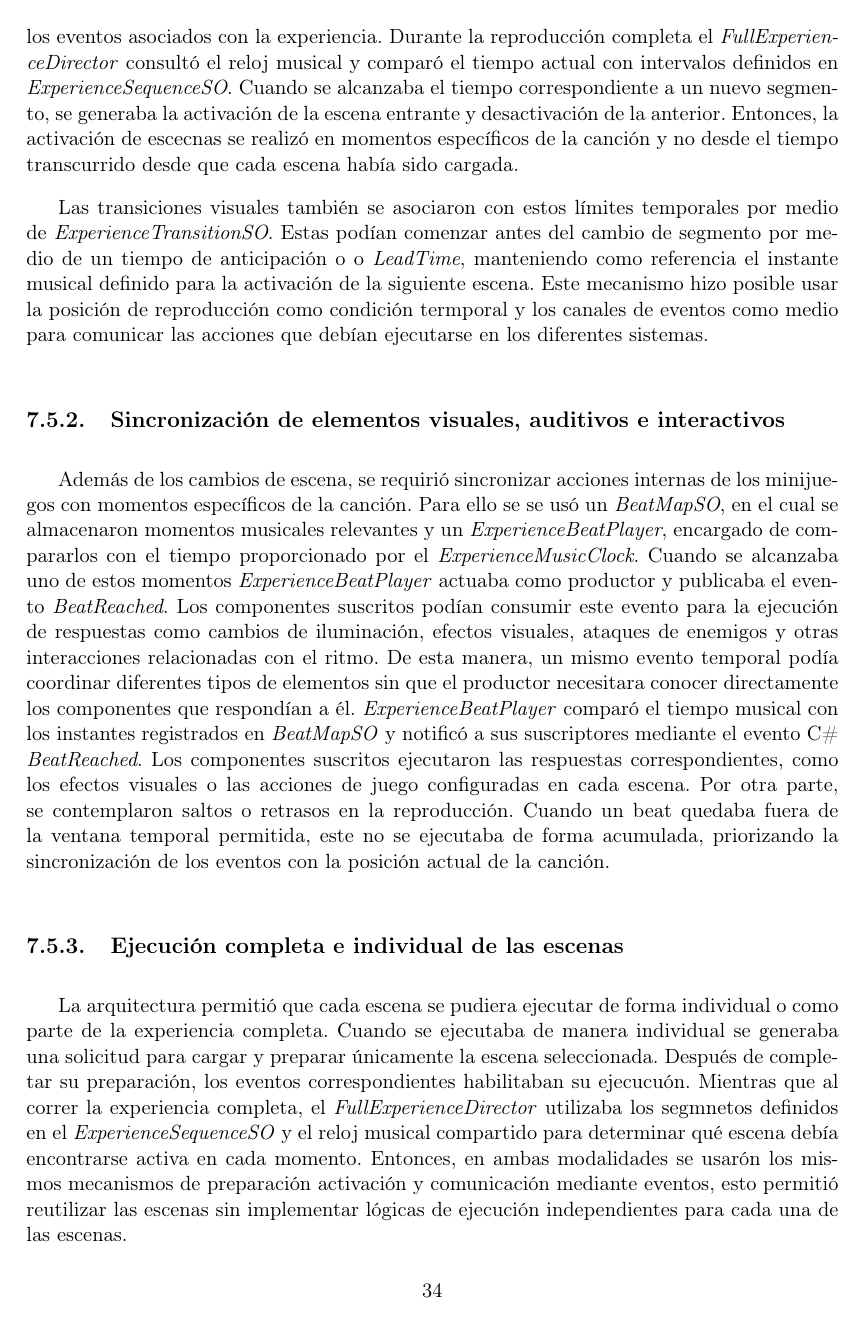
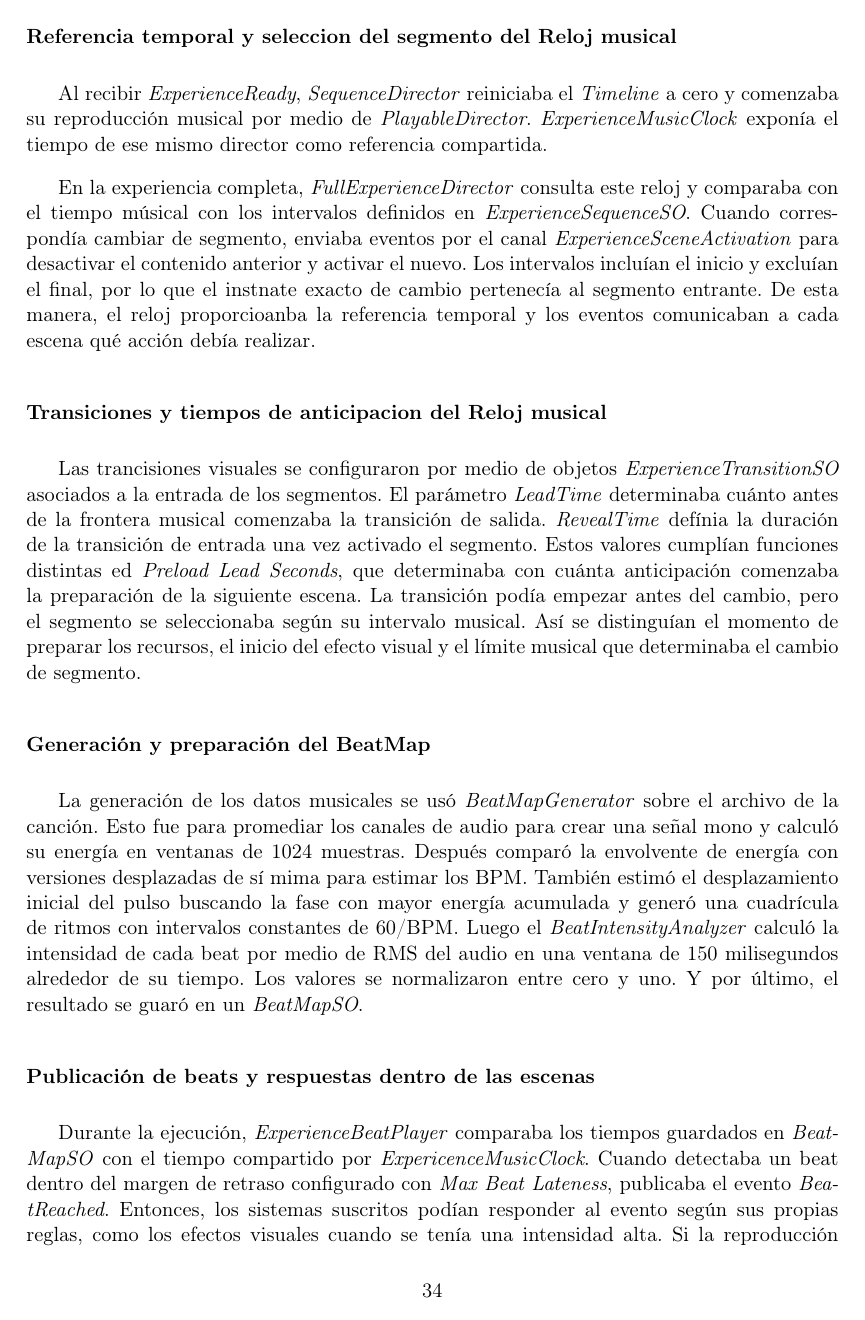
Before and after one commit to angelargd8/Trabajo-de-graduacion, a LaTeX document (z-main.tex, which reads j-metodologia.tex): page 56 of 90. Compiled offline with pdfLaTeX.

Commit message:
chore: update metodologia

```diff
--- a/j-metodologia.tex
+++ b/j-metodologia.tex
@@ -233,3 +247,10 @@ Para la activacion de los elementos de cada escena se uso un \emph{Experience Co
 
 
 %%
+\subsubsection{Referencia temporal y seleccion del segmento del Reloj musical}
+Al recibir \emph{ExperienceReady}, \emph{SequenceDirector} reiniciaba el \emph{Timeline} a cero y comenzaba su reproducción musical por medio de \emph{PlayableDirector}.
+\emph{ExperienceMusicClock} exponía el tiempo de ese mismo director como referencia compartida.
+
+En la experiencia completa, \emph{FullExperienceDirector} consulta este reloj y comparaba con el tiempo músical con los intervalos definidos en \emph{ExperienceSequenceSO}.
+Cuando correspondía cambiar de segmento, enviaba eventos por el canal \emph{ExperienceSceneActivation} para desactivar el contenido anterior y activar el nuevo.
+Los intervalos incluían el inicio y excluían el final, por lo que el instnate exacto de cambio pertenecía al segmento entrante. De esta manera, el reloj proporcioanba la referencia temporal y los eventos comunicaban a cada escena qué acción debía realizar.
@@ -243,7 +257,19 @@ Para la activacion de los elementos de cada escena se uso un \emph{Experience Co
 
 %%
-\subsection{BeatMap, respuestas y cierre}
+\subsubsection{Transiciones y tiempos de anticipacion del Reloj musical}
+
+Las trancisiones visuales se configuraron por medio de objetos \emph{ExperienceTransitionSO} asociados a la entrada de los segmentos. El parámetro \emph{LeadTime} determinaba cuánto antes de la frontera musical comenzaba la transición de salida. \emph{RevealTime} defínia la duración de la transición de entrada una vez activado el segmento.
+Estos valores cumplían funciones distintas ed \emph{Preload Lead Seconds}, que determinaba con cuánta anticipación comenzaba la preparación de la siguiente escena.
+La transición podía empezar antes del cambio, pero el segmento se seleccionaba según su intervalo musical. Así se distinguían el momento de preparar los recursos, el inicio del efecto visual y el límite musical que determinaba el cambio de segmento.
+
 %%
 \subsubsection{Generación y preparación del BeatMap}
+La generación de los datos musicales se usó \emph{BeatMapGenerator} sobre el archivo de la canción. Esto fue para promediar los canales de audio para crear una señal mono y calculó su energía en ventanas de 1024 muestras.
+Después comparó la envolvente de energía con versiones desplazadas de sí mima para estimar los BPM. También estimó el desplazamiento inicial del pulso buscando la fase con mayor energía acumulada y generó una cuadrícula de ritmos con intervalos constantes de 60/BPM.
+Luego el \emph{BeatIntensityAnalyzer} calculó la intensidad de cada beat por medio de RMS del audio en una ventana de 150 milisegundos alrededor de su tiempo. Los valores se normalizaron entre cero y uno. Y por último, el resultado se guaró en un \emph{BeatMapSO}.
+
 %%
 \subsubsection{Publicación de beats y respuestas dentro de las escenas}
+Durante la ejecución, \emph{ExperienceBeatPlayer} comparaba los tiempos guardados en \emph{BeatMapSO} con el tiempo compartido por \emph{ExpericenceMusicClock}. Cuando detectaba un beat dentro del margen de retraso configurado con \emph{Max Beat Lateness}, publicaba el evento \emph{BeatReached}.
+Entonces, los sistemas suscritos podían responder al evento según sus propias reglas, como los efectos visuales cuando se tenía una intensidad alta.
+Si la reproducción saltaba hacia adelante y debaja varios beats atrás, el sistema omitía los beats antiguos para evitar que se publicaran todos juntos. También podía emitir \emph{PlayabackReset} cuando detectaba un retroceso en el tiempo, un salto de varios beats o un cambio en el estado de reproducción. De esta forma, el reloj musica, la publicación de eventos y la respuesta de cada sistema mantuvieron sus responsabilidades separadas.
@@ -266,20 +282,0 @@ La reproducción se realizó mediante un \emph{PlayableDirector} de Unity Timeli
-Este reloj funcionó como referencia común para determinar cuándo debían producirse los eventos asociados con la experiencia.
-Durante la reproducción completa el \emph{FullExperienceDirector} consultó el reloj musical y comparó el tiempo actual con intervalos definidos en \emph{ExperienceSequenceSO}. Cuando se alcanzaba el tiempo correspondiente a un nuevo segmento, se generaba la activación de la escena entrante y desactivación de la anterior.
-Entonces, la activación de escecnas se realizó en momentos específicos de la canción y no desde el tiempo transcurrido desde que cada escena había sido cargada.
-
-Las transiciones visuales también se asociaron con estos límites temporales por medio de \emph{ExperienceTransitionSO}. Estas podían comenzar antes del cambio de segmento por medio de un tiempo de anticipación o o \emph{LeadTime}, manteniendo como referencia el instante musical definido para la activación de la siguiente escena.
-Este mecanismo hizo posible usar la posición de reproducción como condición termporal y los canales de eventos como medio para comunicar las acciones que debían ejecutarse en los diferentes sistemas.
-
-\subsection{Sincronización de elementos visuales, auditivos e interactivos}
-Además de los cambios de escena, se requirió sincronizar acciones internas de los minijuegos con momentos específicos de la canción.
-Para ello se se usó un \emph{BeatMapSO}, en el cual se almacenaron momentos musicales relevantes y un \emph{ExperienceBeatPlayer}, encargado de compararlos con el tiempo proporcionado por el \emph{ExperienceMusicClock}.
-Cuando se alcanzaba uno de estos momentos \emph{ExperienceBeatPlayer} actuaba como productor y publicaba el evento \emph{BeatReached}. Los componentes suscritos podían consumir este evento para la ejecución de respuestas como cambios de iluminación, efectos visuales, ataques de enemigos y otras interacciones relacionadas con el ritmo.
-De esta manera, un mismo evento temporal podía coordinar diferentes tipos de elementos sin que el productor necesitara conocer directamente los componentes que respondían a él.
-\emph{ExperienceBeatPlayer} comparó el tiempo musical con los instantes registrados en \emph{BeatMapSO} y notificó a sus suscriptores mediante el evento C\# \emph{BeatReached}. Los componentes suscritos ejecutaron las respuestas correspondientes, como los efectos visuales o las acciones de juego configuradas en cada escena.
-Por otra parte, se contemplaron saltos o retrasos en la reproducción. Cuando un beat quedaba fuera de la ventana temporal permitida, este no se ejecutaba de forma acumulada, priorizando la sincronización de los eventos con la posición actual de la canción.
-
-
-\subsection{Ejecución completa e individual de las escenas}
-La arquitectura permitió que cada escena se pudiera ejecutar de forma individual o como parte de la experiencia completa. Cuando se ejecutaba de manera individual se generaba una solicitud para cargar y preparar únicamente la escena seleccionada. Después de completar su preparación, los eventos correspondientes habilitaban su ejecucuón.
-Mientras que al correr la experiencia completa, el \emph{FullExperienceDirector} utilizaba los segmnetos definidos en el \emph{ExperienceSequenceSO} y el reloj musical compartido para determinar qué escena debía encontrarse activa en cada momento.
-Entonces, en ambas modalidades se usarón los mismos mecanismos de preparación activación y comunicación mediante eventos, esto permitió reutilizar las escenas sin implementar lógicas de ejecución independientes para cada una de las escenas.
```
Also changed, not shown: e-antecedentes.tex (+1 -1 lines), Assets/ExperienceSceneBootstrap.png, j-metodologia.tex (84 more changed lines), 10 other files.
